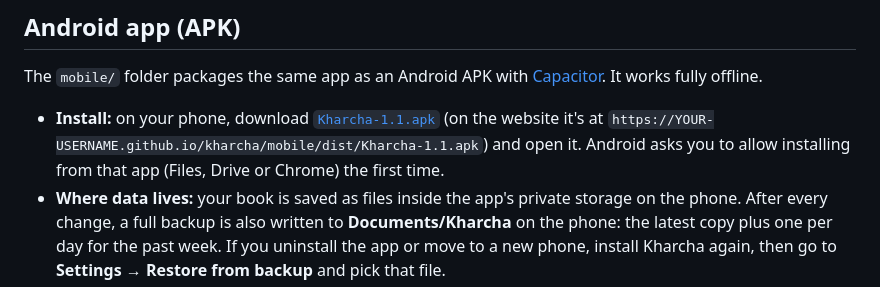
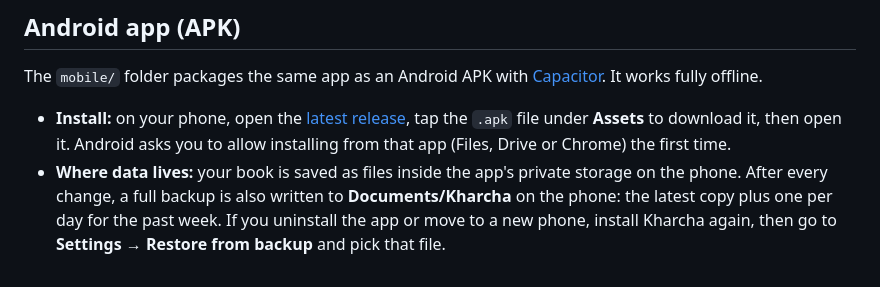
Before and after one commit to saivineet300/kharcha, a Markdown page: README.md, the part around the change. GitHub-like rendering.

Commit message:
Point the README's APK install step to GitHub Releases
Co-Authored-By: Claude Opus 5.5 <noreply@anthropic.com>

```diff
--- a/README.md
+++ b/README.md
@@ -56,7 +56,7 @@ On a phone, open the same address and choose **Add to Home Screen** (Safari) or
 
 The `mobile/` folder packages the same app as an Android APK with [Capacitor](https://capacitorjs.com). It works fully offline.
 
-- **Install:** on your phone, download [`Kharcha-1.1.apk`](mobile/dist/Kharcha-1.1.apk) (on the website it's at `https://YOUR-USERNAME.github.io/kharcha/mobile/dist/Kharcha-1.1.apk`) and open it. Android asks you to allow installing from that app (Files, Drive or Chrome) the first time.
+- **Install:** on your phone, open the [latest release](https://github.com/saivineet300/kharcha/releases/latest), tap the `.apk` file under **Assets** to download it, then open it. Android asks you to allow installing from that app (Files, Drive or Chrome) the first time.
 - **Where data lives:** your book is saved as files inside the app's private storage on the phone. After every change, a full backup is also written to **Documents/Kharcha** on the phone: the latest copy plus one per day for the past week. If you uninstall the app or move to a new phone, install Kharcha again, then go to **Settings → Restore from backup** and pick that file.
 - **Export and Back up** save to Documents/Kharcha and open Android's share menu, so you can send the file to Drive, WhatsApp or email.
 - **Updates keep your data,** as long as the new APK is signed with the same key. The key is stored on the computer that built the app at `~/.kharcha/` and isn't in this repository. Back that folder up: without it, a new version can't install over the old one.
```
